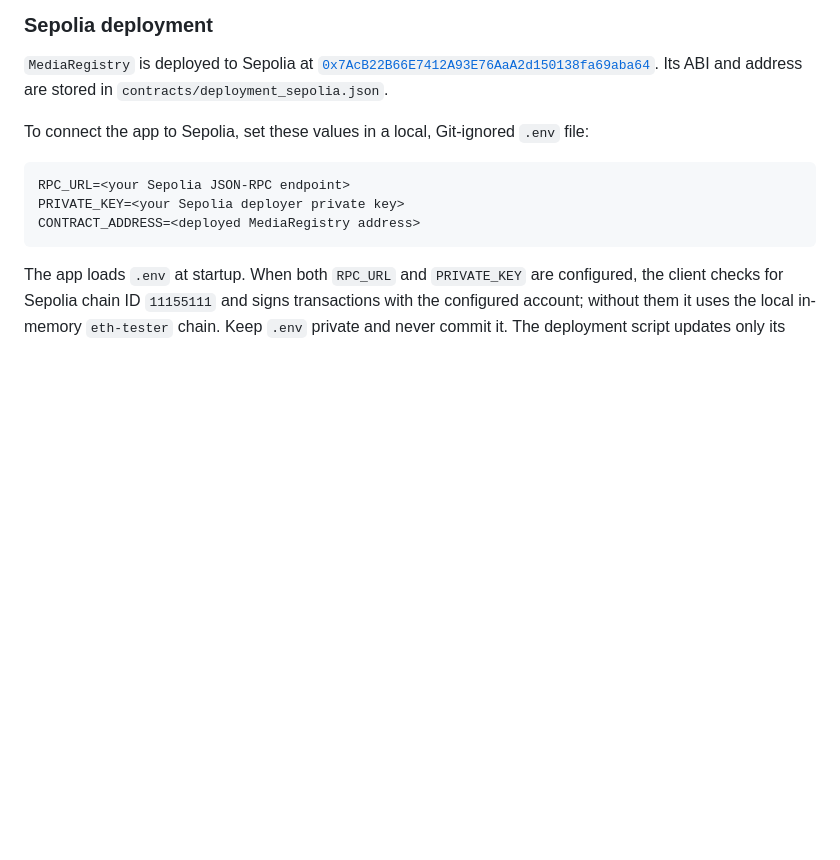
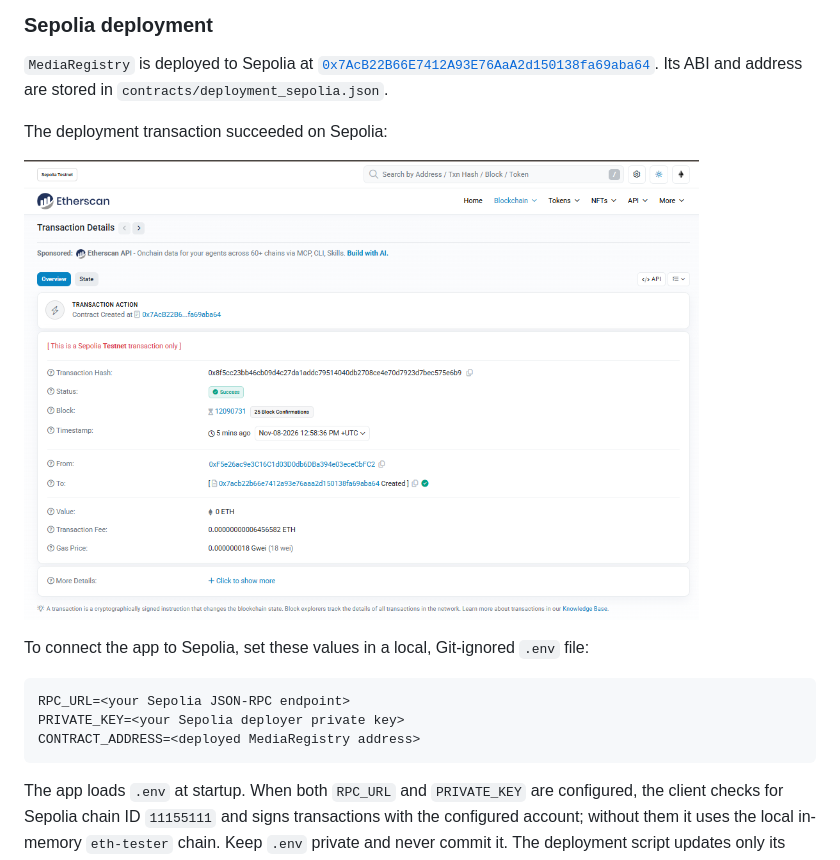
Before and after one commit to shaik-jasmin011/deepfake-provenance, a Markdown page: README.md, the part around the change. Drawn GitHub-style; pictures changed too: docs/images/sepolia-deployment.png (added); blank space fills up the shorter version.

Commit message:
Add Sepolia deployment screenshot to README
Co-authored-by: Copilot <223556219+Copilot@users.noreply.github.com>

````diff
--- a/README.md
+++ b/README.md
@@ -52,6 +52,10 @@ By default, the API uses an in-memory `eth-tester` chain. Its registry and recor
 
 `MediaRegistry` is deployed to Sepolia at [`0x7AcB22B66E7412A93E76AaA2d150138fa69aba64`](https://sepolia.etherscan.io/address/0x7AcB22B66E7412A93E76AaA2d150138fa69aba64). Its ABI and address are stored in `contracts/deployment_sepolia.json`.
 
+The deployment transaction succeeded on Sepolia:
+
+![MediaRegistry Sepolia deployment transaction](docs/images/sepolia-deployment.png)
+
 To connect the app to Sepolia, set these values in a local, Git-ignored `.env` file:
 
 ```dotenv
````
